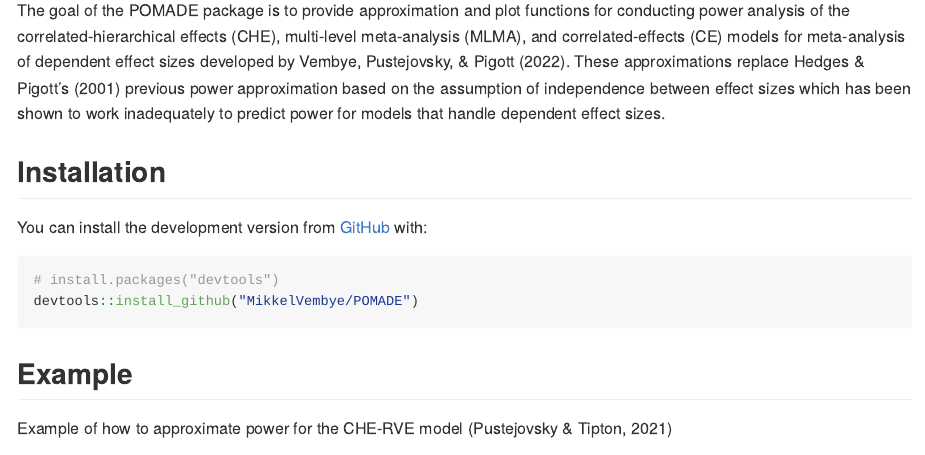
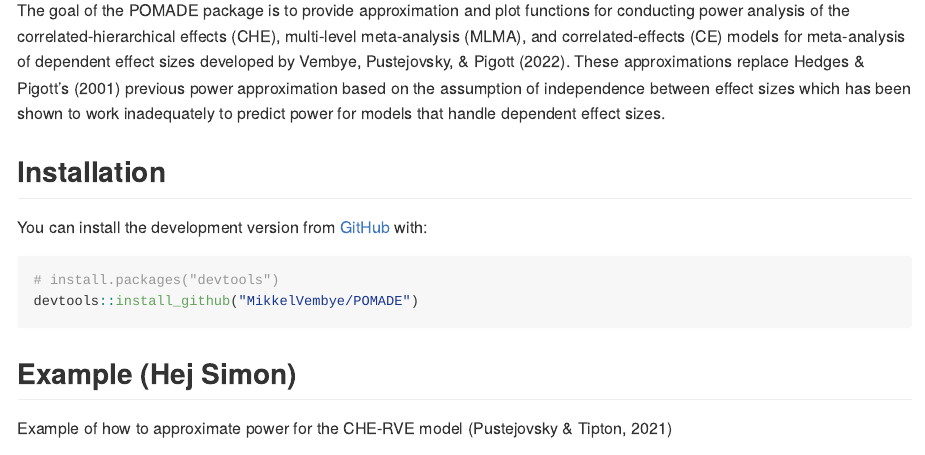
Before and after one commit to MikkelVembye/POMADE, an R Markdown document (README.Rmd): the page in a window 1100 px wide, from 110 px down. The pictures show the output file README.md that the author committed with the source, drawn offline in the style of GitHub.

Commit message:
Just and illustrate for friend

````diff
--- a/README.Rmd
+++ b/README.Rmd
@@ -35,7 +35,7 @@ devtools::install_github("MikkelVembye/POMADE")
 ```
 
 
-## Example
+## Example (Hej Simon)
 
 Example of how to approximate power for the CHE-RVE model (Pustejovsky & Tipton, 2021)
 
````
Also changed, not shown: README.md.
